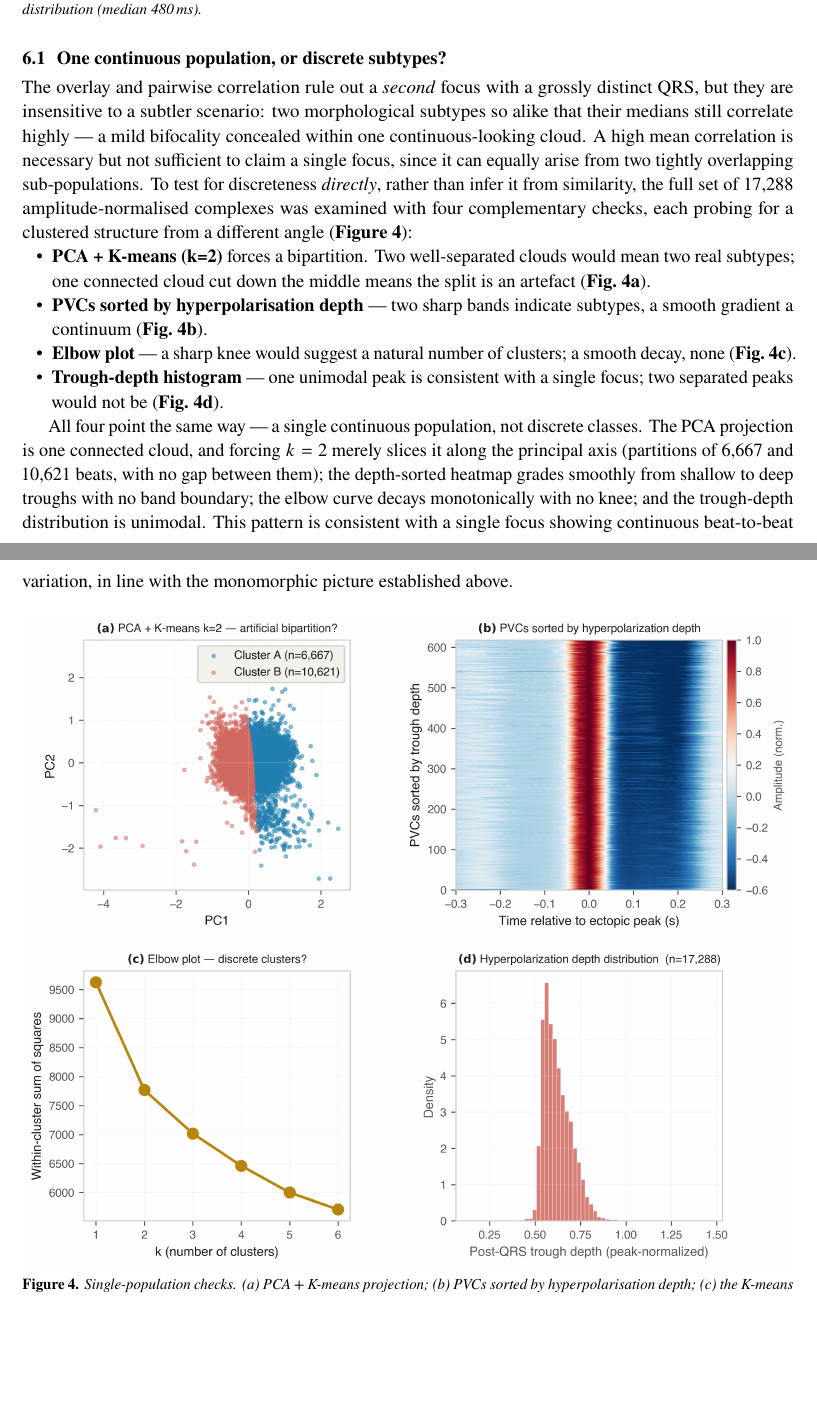
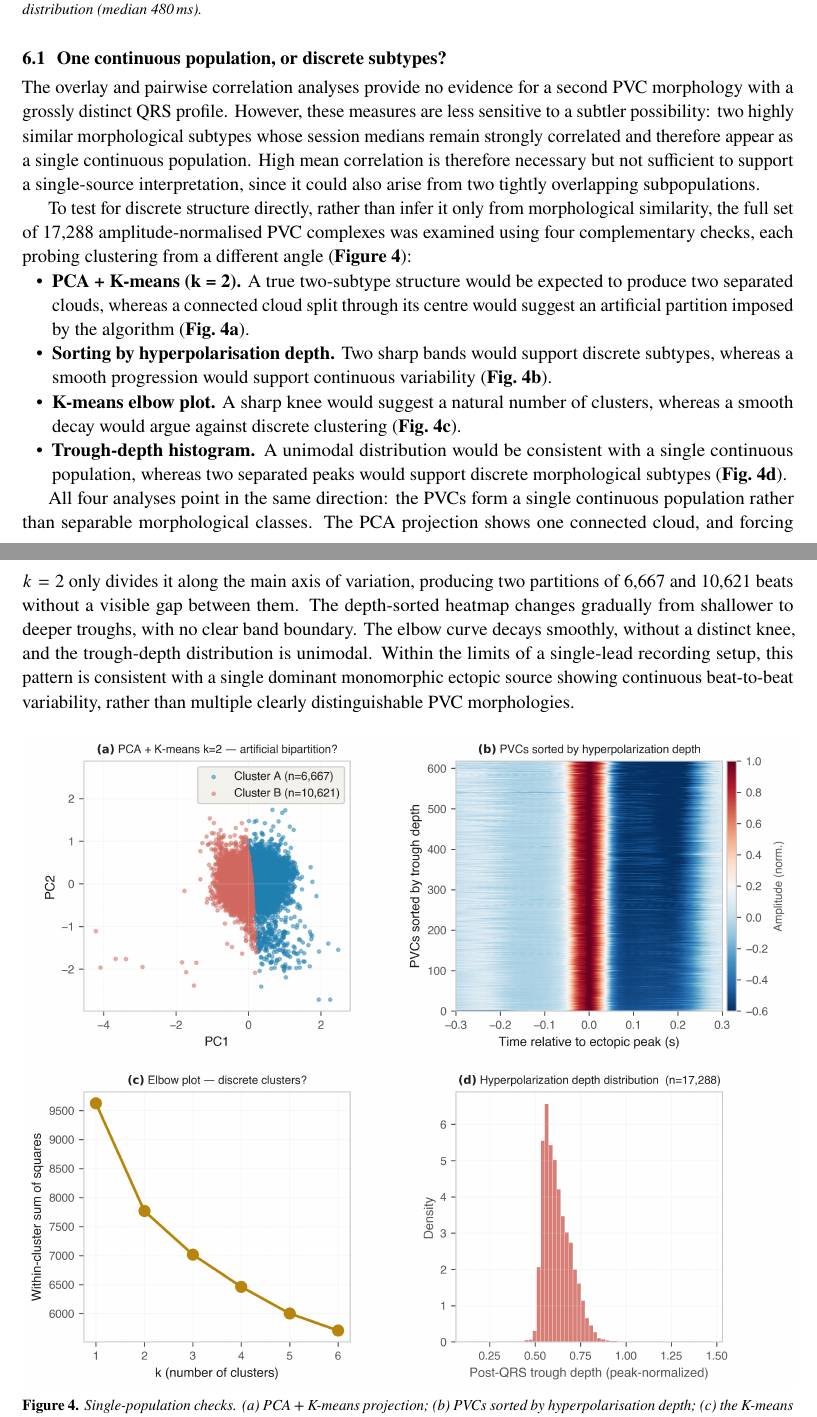
Before and after one commit to mrEg0n/holter-ecg, a LaTeX document (reports/holter_report.tex): two parts of pages 6 and 7 of 20, joined at a grey line, cut so that both start at the same text, the shorter picture padded with empty space. Compiled offline with pdfLaTeX.

Commit message:
docs(report): rewrite Sec.6.1 with conservative, expanded wording
Per user-supplied text: 'no evidence for / necessary but not sufficient',
restructured bullets (head + rationale + Fig 4 panel ref), and a hedged
conclusion ('within the limits of a single-lead setup ... consistent with').

```diff
--- a/reports/holter_report.tex
+++ b/reports/holter_report.tex
@@ -210,33 +210,42 @@ compatible with a single monomorphic focus rather than several foci firing indep
 \reportfig{02_pvc_morphology_summary.png}{Morphology of all detected PVCs. (a) every PVC overlaid (amplitude-normalised) with the median and IQR; (b) one median waveform per session; (c) pairwise correlation matrix of the session medians (all $r\geq0.99$); (d) coupling-interval distribution (median 480\,ms).\label{fig:morph}}
 
 \subsection{One continuous population, or discrete subtypes?}
-The overlay and pairwise correlation rule out a \emph{second} focus with a grossly distinct
-QRS, but they are insensitive to a subtler scenario: two morphological subtypes so alike that
-their medians still correlate highly --- a mild bifocality concealed within one
-continuous-looking cloud. A high mean correlation is necessary but not sufficient to claim a
-single focus, since it can equally arise from two tightly overlapping sub-populations. To test
-for discreteness \emph{directly}, rather than infer it from similarity, the full set of
-\totPVC{} amplitude-normalised complexes was examined with four complementary checks, each
-probing for a clustered structure from a different angle (\textbf{Figure~\ref{fig:continuum}}):
+The overlay and pairwise correlation analyses provide no evidence for a second PVC morphology
+with a grossly distinct QRS profile. However, these measures are less sensitive to a subtler
+possibility: two highly similar morphological subtypes whose session medians remain strongly
+correlated and therefore appear as a single continuous population. High mean correlation is
+therefore necessary but not sufficient to support a single-source interpretation, since it
+could also arise from two tightly overlapping subpopulations.
+
+To test for discrete structure directly, rather than infer it only from morphological
+similarity, the full set of \totPVC{} amplitude-normalised PVC complexes was examined using
+four complementary checks, each probing clustering from a different angle
+(\textbf{Figure~\ref{fig:continuum}}):
 \begin{itemize}
-  \item \textbf{PCA + K-means (k=2)} forces a bipartition. Two well-separated
-        clouds would mean two real subtypes; one connected cloud cut down the
-        middle means the split is an artefact (\textbf{Fig.~\ref{fig:continuum}a}).
-  \item \textbf{PVCs sorted by hyperpolarisation depth} --- two sharp bands
-        indicate subtypes, a smooth gradient a continuum (\textbf{Fig.~\ref{fig:continuum}b}).
-  \item \textbf{Elbow plot} --- a sharp knee would suggest a natural number of
-        clusters; a smooth decay, none (\textbf{Fig.~\ref{fig:continuum}c}).
-  \item \textbf{Trough-depth histogram} --- one unimodal peak is consistent
-        with a single focus; two separated peaks would not be (\textbf{Fig.~\ref{fig:continuum}d}).
+  \item \textbf{PCA + K-means (k = 2).} A true two-subtype structure would be expected to
+        produce two separated clouds, whereas a connected cloud split through its centre
+        would suggest an artificial partition imposed by the algorithm
+        (\textbf{Fig.~\ref{fig:continuum}a}).
+  \item \textbf{Sorting by hyperpolarisation depth.} Two sharp bands would support discrete
+        subtypes, whereas a smooth progression would support continuous variability
+        (\textbf{Fig.~\ref{fig:continuum}b}).
+  \item \textbf{K-means elbow plot.} A sharp knee would suggest a natural number of clusters,
+        whereas a smooth decay would argue against discrete clustering
+        (\textbf{Fig.~\ref{fig:continuum}c}).
+  \item \textbf{Trough-depth histogram.} A unimodal distribution would be consistent with a
+        single continuous population, whereas two separated peaks would support discrete
+        morphological subtypes (\textbf{Fig.~\ref{fig:continuum}d}).
 \end{itemize}
 
-All four point the same way --- a single continuous population, not discrete classes. The PCA
-projection is one connected cloud, and forcing $k=2$ merely slices it along the principal axis
-(partitions of 6,667 and 10,621 beats, with no gap between them); the depth-sorted heatmap
-grades smoothly from shallow to deep troughs with no band boundary; the elbow curve decays
-monotonically with no knee; and the trough-depth distribution is unimodal. This pattern is
-consistent with a single focus showing continuous beat-to-beat variation, in line with the
-monomorphic picture established above.
+All four analyses point in the same direction: the PVCs form a single continuous population
+rather than separable morphological classes. The PCA projection shows one connected cloud, and
+forcing $k=2$ only divides it along the main axis of variation, producing two partitions of
+6,667 and 10,621 beats without a visible gap between them. The depth-sorted heatmap changes
+gradually from shallower to deeper troughs, with no clear band boundary. The elbow curve decays
+smoothly, without a distinct knee, and the trough-depth distribution is unimodal. Within the
+limits of a single-lead recording setup, this pattern is consistent with a single dominant
+monomorphic ectopic source showing continuous beat-to-beat variability, rather than multiple
+clearly distinguishable PVC morphologies.
 
 \reportfig{03_pvc_continuum_check.png}{Single-population checks. (a) PCA + K-means projection; (b) PVCs sorted by hyperpolarisation depth; (c) the K-means elbow; (d) the trough-depth histogram.\label{fig:continuum}}
 
```
